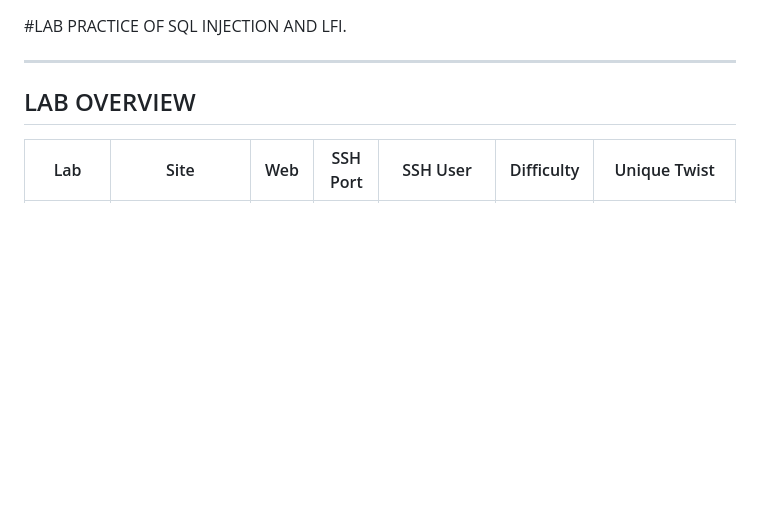
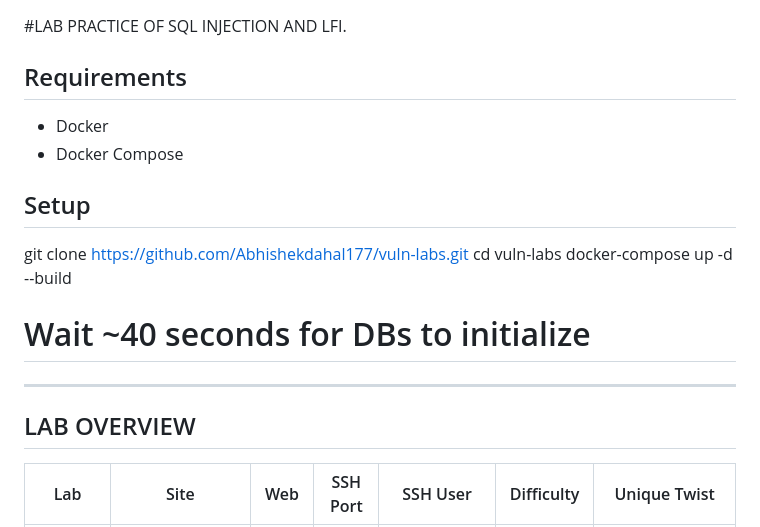
Before and after one commit to Abhishekdahal177/vuln-labs, a Markdown page: README.md, the part around the change. Rendered like a GitHub page; blank space fills up the shorter version.

Commit message:
Update README with requirements and setup steps
Added requirements and setup instructions for the project.

```diff
--- a/README.md
+++ b/README.md
@@ -1,5 +1,14 @@
 #LAB PRACTICE OF SQL INJECTION AND LFI.
 
+## Requirements
+- Docker
+- Docker Compose
+
+## Setup
+git clone https://github.com/Abhishekdahal177/vuln-labs.git
+cd vuln-labs
+docker-compose up -d --build
+# Wait ~40 seconds for DBs to initialize
 ---
 
 ## LAB OVERVIEW
```
